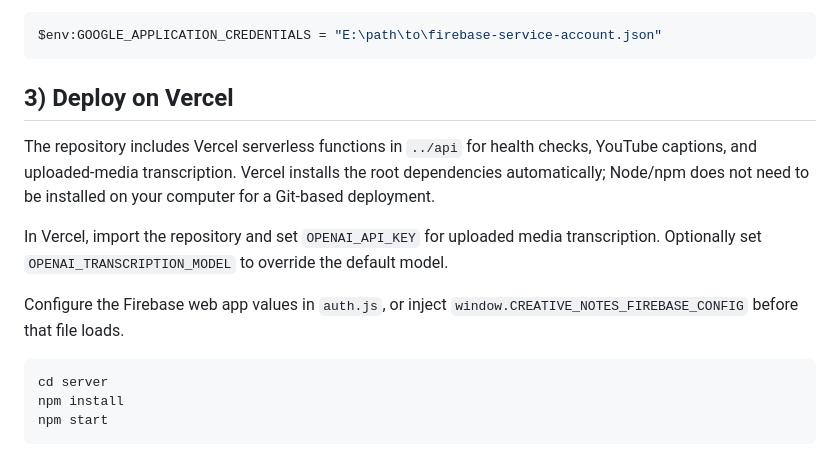
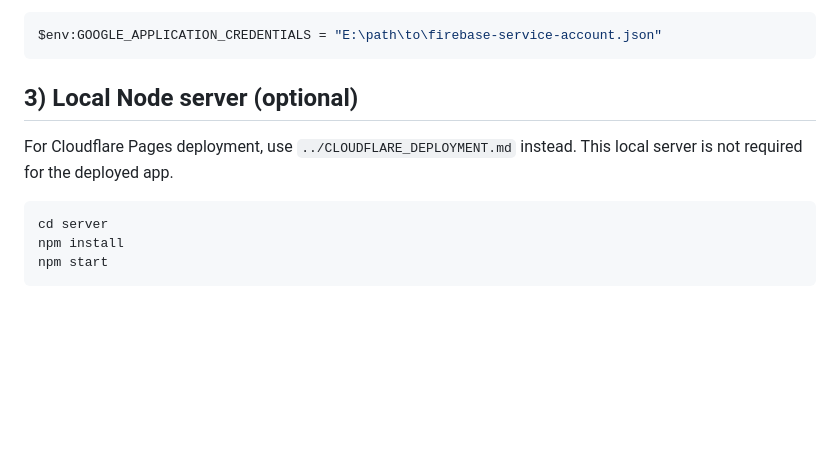
Before and after one commit to SanwikSagar/Notes, a Markdown page: server/README.md, the part around the change. GitHub-like rendering; blank space fills up the shorter version.

Commit message:
deploymetn

````diff
--- a/server/README.md
+++ b/server/README.md
@@ -53,13 +53,10 @@ Example (PowerShell):
 $env:GOOGLE_APPLICATION_CREDENTIALS = "E:\path\to\firebase-service-account.json"
 ```
 
-## 3) Deploy on Vercel
+## 3) Local Node server (optional)
 
-The repository includes Vercel serverless functions in `../api` for health checks, YouTube captions, and uploaded-media transcription. Vercel installs the root dependencies automatically; Node/npm does not need to be installed on your computer for a Git-based deployment.
-
-In Vercel, import the repository and set `OPENAI_API_KEY` for uploaded media transcription. Optionally set `OPENAI_TRANSCRIPTION_MODEL` to override the default model.
-
-Configure the Firebase web app values in `auth.js`, or inject `window.CREATIVE_NOTES_FIREBASE_CONFIG` before that file loads.
+For Cloudflare Pages deployment, use `../CLOUDFLARE_DEPLOYMENT.md` instead.
+This local server is not required for the deployed app.
 
 ```bash
 cd server
````
